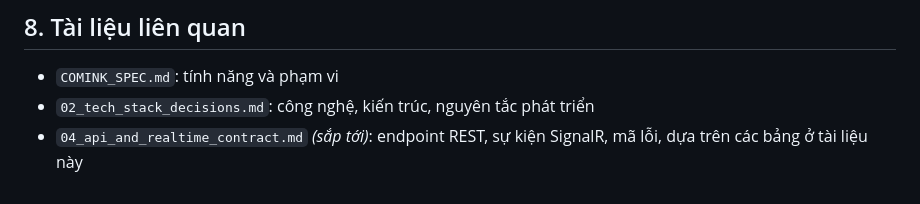
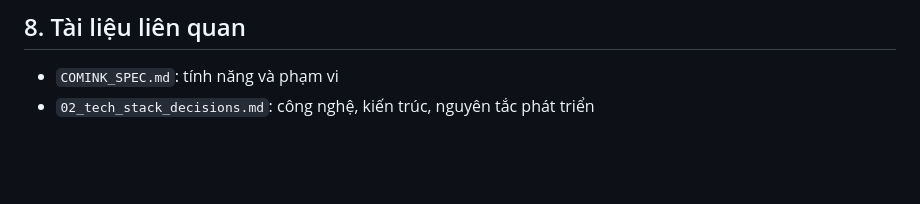
Before and after one commit to DangKhoa-1085/Comink, a Markdown page: docs/03_database_design.md, the part around the change. Drawn GitHub-style; blank space fills up the shorter version.

```diff
--- a/docs/03_database_design.md
+++ b/docs/03_database_design.md
@@ -1001,4 +1001,3 @@ Không đổi tên cột/bảng trực tiếp trên dữ liệu thật mà khôn
 
 - `COMINK_SPEC.md`: tính năng và phạm vi
 - `02_tech_stack_decisions.md`: công nghệ, kiến trúc, nguyên tắc phát triển
-- `04_api_and_realtime_contract.md` _(sắp tới)_: endpoint REST, sự kiện SignalR, mã lỗi, dựa trên các bảng ở tài liệu này
```
Also changed, not shown: AGENTS.md (added, +274 -0 lines), docs/04_roadmap.md (+1 -3 lines).
